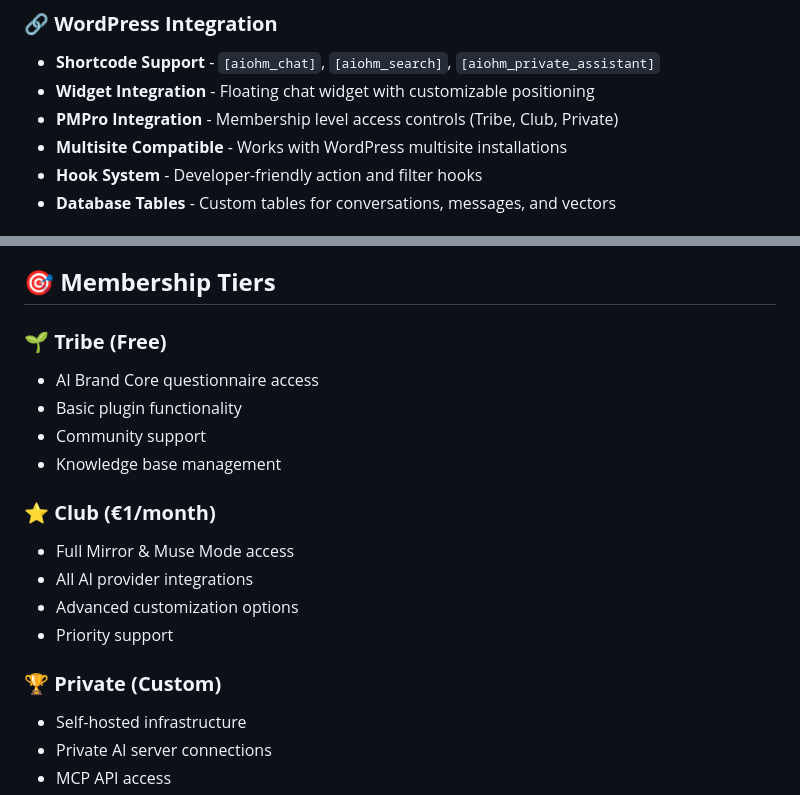
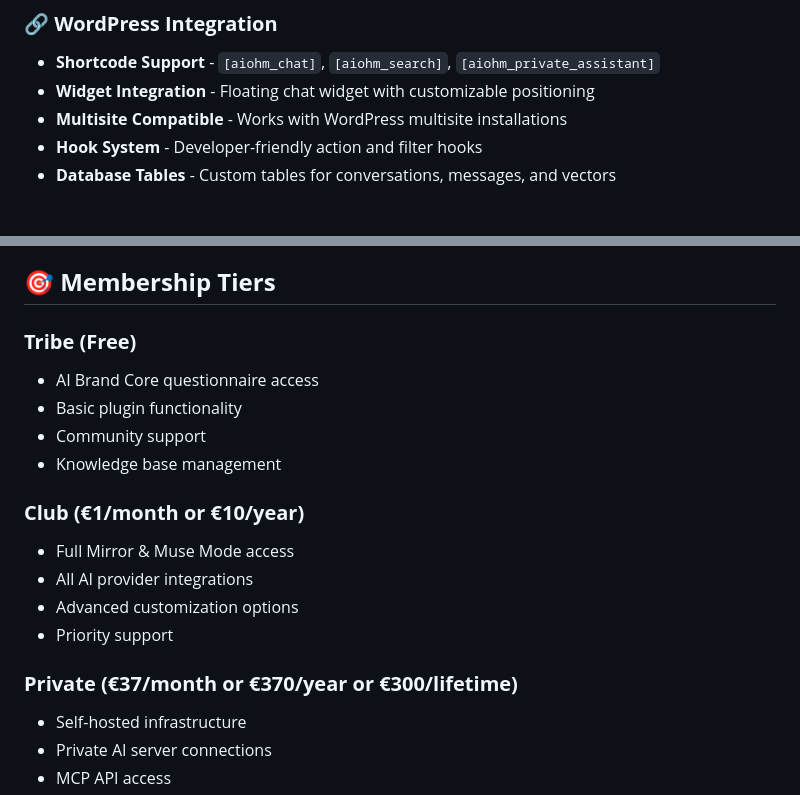
Before and after one commit to ohmevents/demo-aiohm-knowledge-assistant, a Markdown page: README.md, 2 parts joined by grey strips. Drawn GitHub-style.

```diff
--- a/README.md
+++ b/README.md
@@ -81,7 +81,6 @@ Transform your WordPress site into an intelligent AI-powered knowledge hub with
 ### 🔗 **WordPress Integration**
 - **Shortcode Support** - `[aiohm_chat]`, `[aiohm_search]`, `[aiohm_private_assistant]`
 - **Widget Integration** - Floating chat widget with customizable positioning
-- **PMPro Integration** - Membership level access controls (Tribe, Club, Private)
 - **Multisite Compatible** - Works with WordPress multisite installations
 - **Hook System** - Developer-friendly action and filter hooks
 - **Database Tables** - Custom tables for conversations, messages, and vectors
@@ -119,19 +118,19 @@ Transform your WordPress site into an intelligent AI-powered knowledge hub with
 
 ## 🎯 **Membership Tiers**
 
-### 🌱 **Tribe (Free)**
+### **Tribe (Free)**
 - AI Brand Core questionnaire access
 - Basic plugin functionality
 - Community support
 - Knowledge base management
 
-### ⭐ **Club (€1/month)**
+### **Club (€1/month or €10/year)**
 - Full Mirror & Muse Mode access
 - All AI provider integrations
 - Advanced customization options
 - Priority support
 
-### 🏆 **Private (Custom)**
+### **Private (€37/month or €370/year or €300/lifetime)**
 - Self-hosted infrastructure
 - Private AI server connections
 - MCP API access
```
